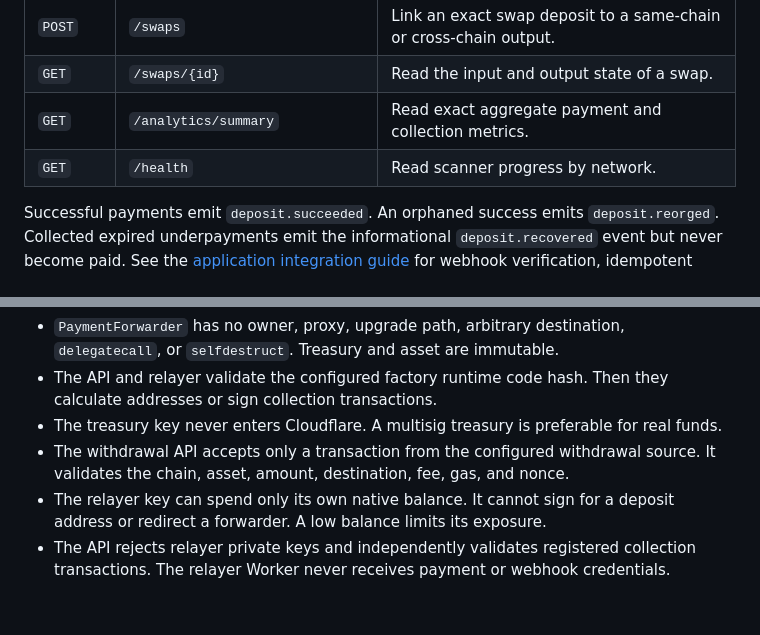
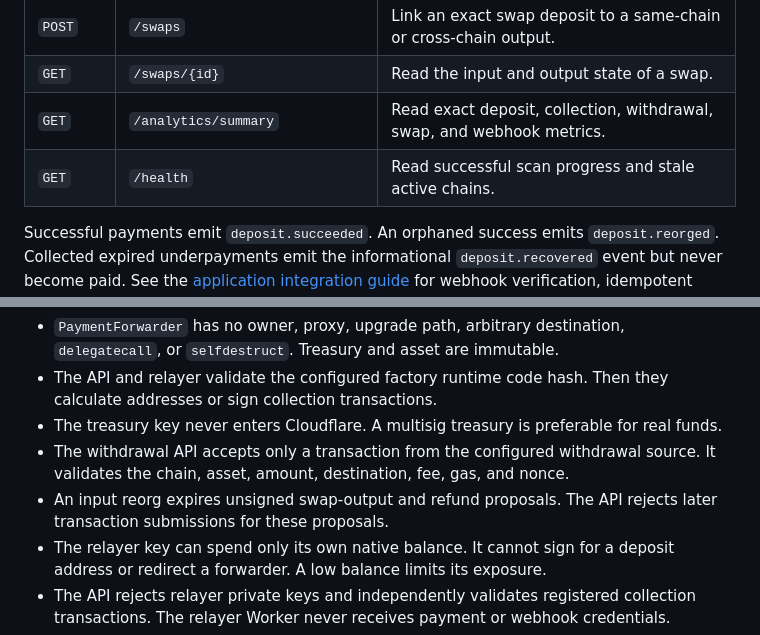
Before and after one commit to ifokeev/evm-payment-gateway, a Markdown page: README.md, 2 parts joined by grey strips. Drawn GitHub-style; blank space fills up the shorter version.

Commit message:
docs(payments): Document settlement operations
Describe scanner health, analytics totals, withdrawal and swap statuses, and reorg invalidation behavior.

```diff
--- a/README.md
+++ b/README.md
@@ -284,8 +284,8 @@ requests use `withdrawal`. The swap coordinator creates `swap` withdrawals.
 | `POST` | `/withdrawals/{id}/transaction` | Submit an externally signed raw transaction. |
 | `POST` | `/swaps` | Link an exact swap deposit to a same-chain or cross-chain output. |
 | `GET` | `/swaps/{id}` | Read the input and output state of a swap. |
-| `GET` | `/analytics/summary` | Read exact aggregate payment and collection metrics. |
-| `GET` | `/health` | Read scanner progress by network. |
+| `GET` | `/analytics/summary` | Read exact deposit, collection, withdrawal, swap, and webhook metrics. |
+| `GET` | `/health` | Read successful scan progress and stale active chains. |
 
 Successful payments emit `deposit.succeeded`. An orphaned success emits
 `deposit.reorged`. Collected expired underpayments emit the
@@ -325,6 +325,8 @@ The gateway uses these security controls:
   for real funds.
 - The withdrawal API accepts only a transaction from the configured withdrawal source.
   It validates the chain, asset, amount, destination, fee, gas, and nonce.
+- An input reorg expires unsigned swap-output and refund proposals. The API
+  rejects later transaction submissions for these proposals.
 - The relayer key can spend only its own native balance. It cannot sign for a
   deposit address or redirect a forwarder. A low balance limits its exposure.
 - The API rejects relayer private keys and independently validates registered
```
Also changed, not shown: INTEGRATION.md (+78 -7 lines).
